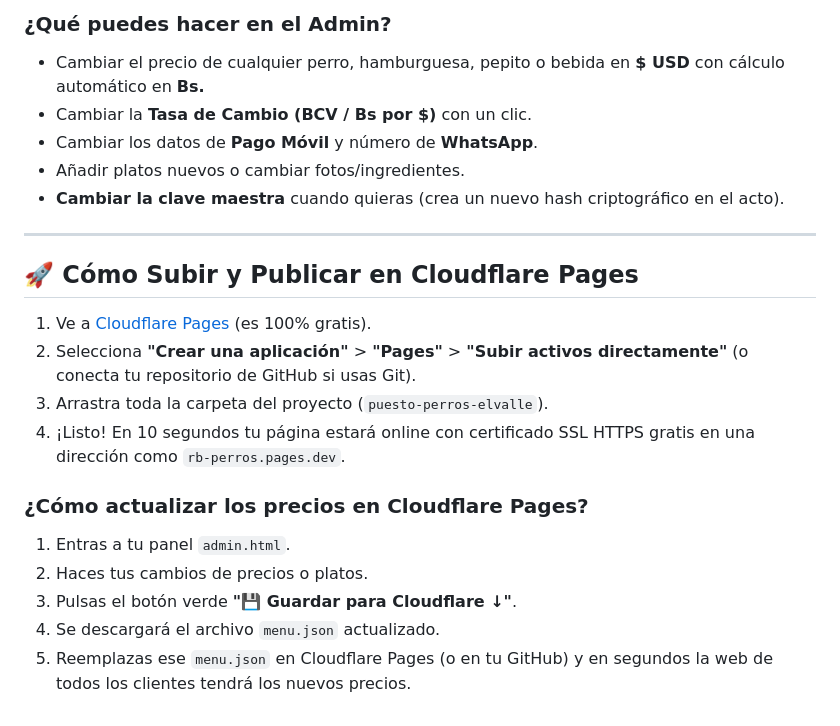
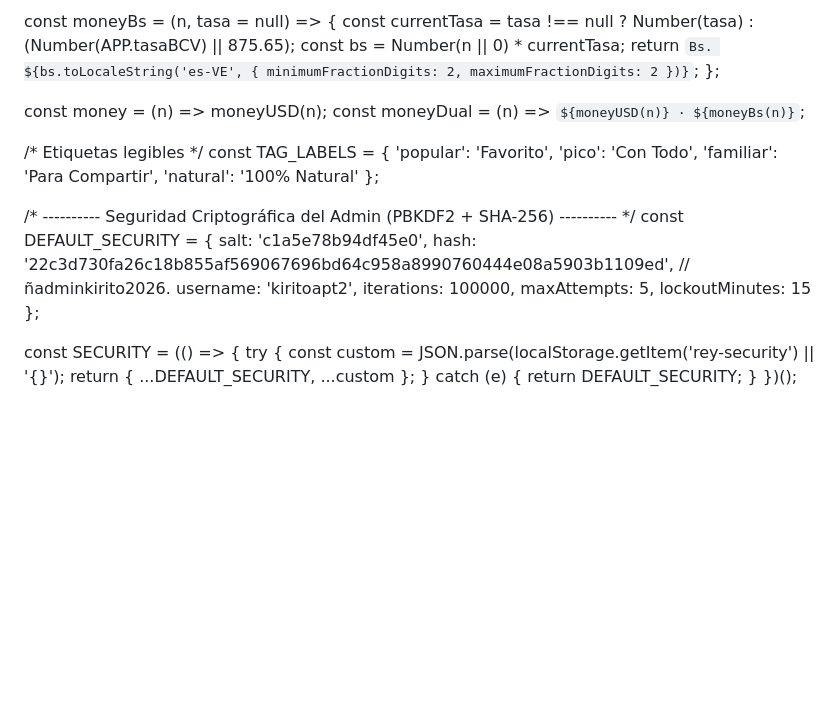
Before and after one commit to RanchoBurguer/rb-y-perros, a Markdown page: puesto-perros-elvalle/README.md, the part around one of its changes. Drawn GitHub-style; blank space fills up the shorter version.

```diff
--- a/puesto-perros-elvalle/README.md
+++ b/puesto-perros-elvalle/README.md
@@ -58,23 +143,36 @@ Para que los clientes comunes no vean enlaces de administración:
 
-### ¿Qué puedes hacer en el Admin?
-- Cambiar el precio de cualquier perro, hamburguesa, pepito o bebida en **$ USD** con cálculo automático en **Bs.**
-- Cambiar la **Tasa de Cambio (BCV / Bs por $)** con un clic.
-- Cambiar los datos de **Pago Móvil** y número de **WhatsApp**.
-- Añadir platos nuevos o cambiar fotos/ingredientes.
-- **Cambiar la clave maestra** cuando quieras (crea un nuevo hash criptográfico en el acto).
+const moneyBs = (n, tasa = null) => {
+  const currentTasa = tasa !== null ? Number(tasa) : (Number(APP.tasaBCV) || 875.65);
+  const bs = Number(n || 0) * currentTasa;
+  return `Bs. ${bs.toLocaleString('es-VE', { minimumFractionDigits: 2, maximumFractionDigits: 2 })}`;
+};
 
----
+const money = (n) => moneyUSD(n);
+const moneyDual = (n) => `${moneyUSD(n)} · ${moneyBs(n)}`;
 
-## 🚀 Cómo Subir y Publicar en Cloudflare Pages
+/* Etiquetas legibles */
+const TAG_LABELS = {
+  'popular': 'Favorito',
+  'pico': 'Con Todo',
+  'familiar': 'Para Compartir',
+  'natural': '100% Natural'
+};
 
-1. Ve a [Cloudflare Pages](https://pages.cloudflare.com/) (es 100% gratis).
-2. Selecciona **"Crear una aplicación"** > **"Pages"** > **"Subir activos directamente"** (o conecta tu repositorio de GitHub si usas Git).
-3. Arrastra toda la carpeta del proyecto (`puesto-perros-elvalle`).
-4. ¡Listo! En 10 segundos tu página estará online con certificado SSL HTTPS gratis en una dirección como `rb-perros.pages.dev`.
+/* ---------- Seguridad Criptográfica del Admin (PBKDF2 + SHA-256) ---------- */
+const DEFAULT_SECURITY = {
+  salt: 'c1a5e78b94df45e0',
+  hash: '22c3d730fa26c18b855af569067696bd64c958a8990760444e08a5903b1109ed', // ñadminkirito2026.
+  username: 'kiritoapt2',
+  iterations: 100000,
+  maxAttempts: 5,
+  lockoutMinutes: 15
+};
 
-### ¿Cómo actualizar los precios en Cloudflare Pages?
-1. Entras a tu panel `admin.html`.
-2. Haces tus cambios de precios o platos.
-3. Pulsas el botón verde **"💾 Guardar para Cloudflare ↓"**.
-4. Se descargará el archivo `menu.json` actualizado.
-5. Reemplazas ese `menu.json` en Cloudflare Pages (o en tu GitHub) y en segundos la web de todos los clientes tendrá los nuevos precios.
+const SECURITY = (() => {
+  try {
+    const custom = JSON.parse(localStorage.getItem('rey-security') || '{}');
+    return { ...DEFAULT_SECURITY, ...custom };
+  } catch (e) {
+    return DEFAULT_SECURITY;
+  }
+})();
```
Also changed, not shown: other parts of puesto-perros-elvalle/README.md (+131 -46 lines).
